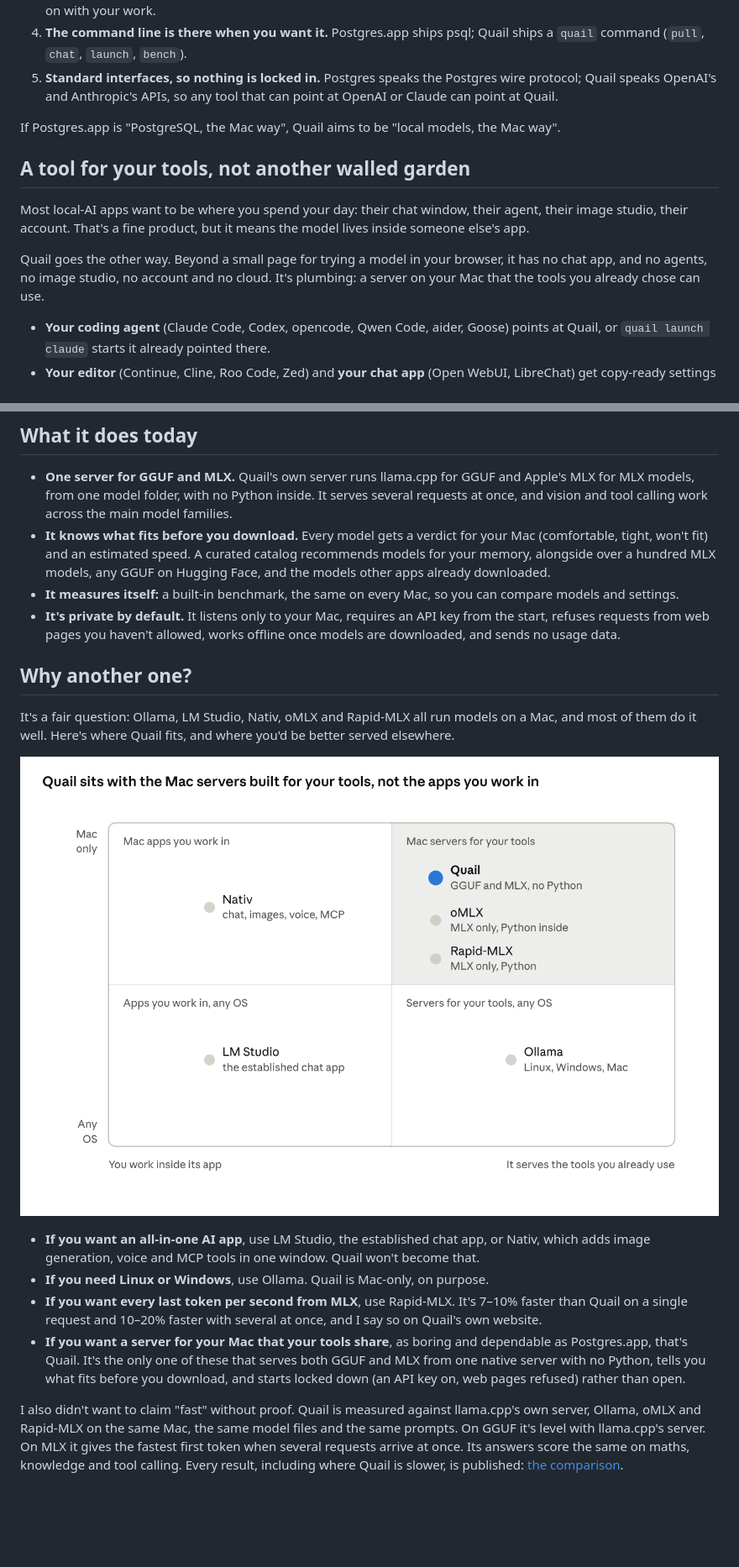
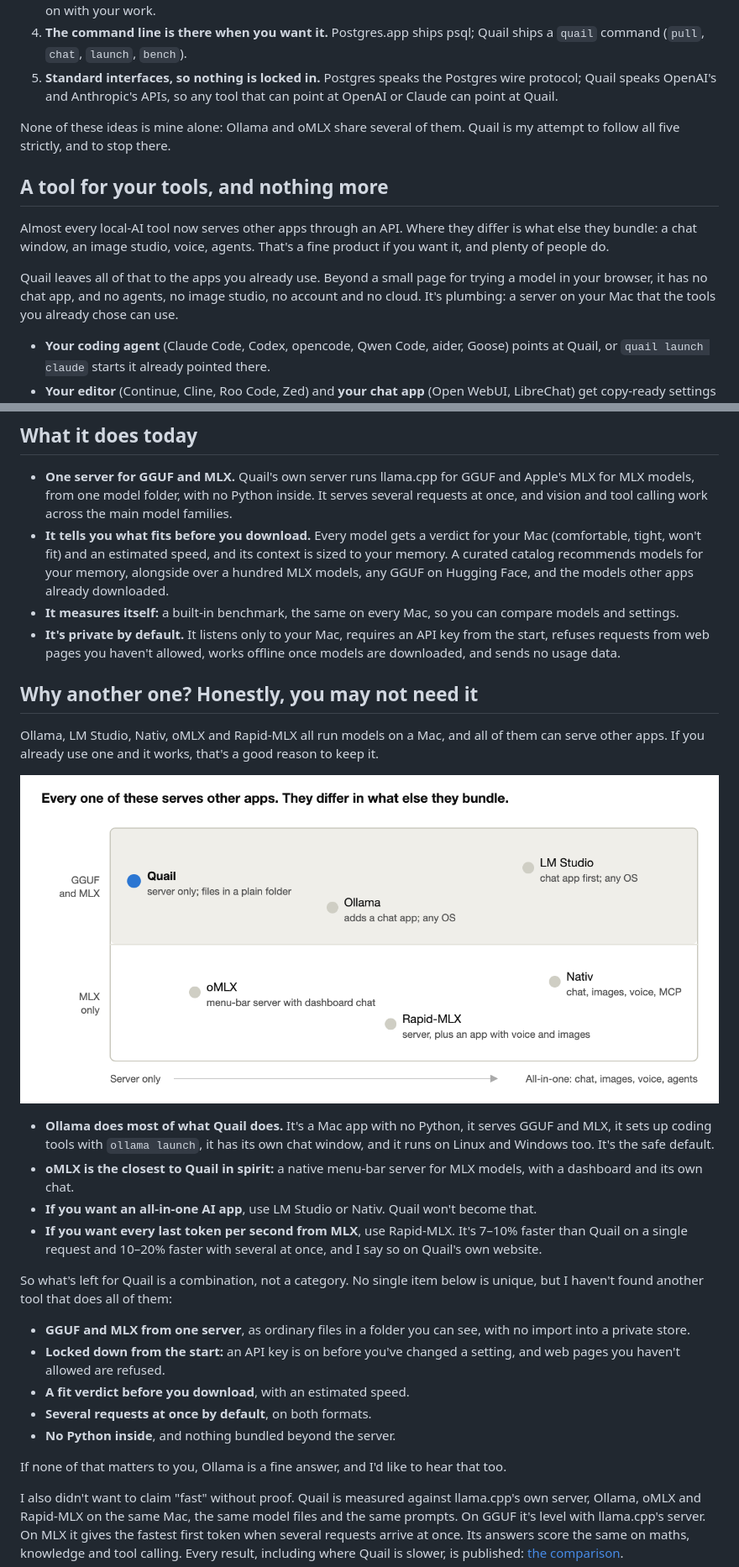
Before and after one commit to adatoo/quail, a Markdown page: docs/launch/medium-article.md, 2 parts joined by grey strips. Shown at 84% size. Rendered like a GitHub page; pictures changed too: docs/launch/positioning-map.png; blank space fills up the shorter version.

```diff
--- a/docs/launch/medium-article.md
+++ b/docs/launch/medium-article.md
@@ -31,13 +31,13 @@ Quail borrows five ideas from it:
 4. **The command line is there when you want it.** Postgres.app ships psql; Quail ships a `quail` command (`pull`, `chat`, `launch`, `bench`).
 5. **Standard interfaces, so nothing is locked in.** Postgres speaks the Postgres wire protocol; Quail speaks OpenAI's and Anthropic's APIs, so any tool that can point at OpenAI or Claude can point at Quail.
 
-If Postgres.app is "PostgreSQL, the Mac way", Quail aims to be "local models, the Mac way".
+None of these ideas is mine alone: Ollama and oMLX share several of them. Quail is my attempt to follow all five strictly, and to stop there.
 
-## A tool for your tools, not another walled garden
+## A tool for your tools, and nothing more
 
-Most local-AI apps want to be where you spend your day: their chat window, their agent, their image studio, their account. That's a fine product, but it means the model lives inside someone else's app.
+Almost every local-AI tool now serves other apps through an API. Where they differ is what else they bundle: a chat window, an image studio, voice, agents. That's a fine product if you want it, and plenty of people do.
 
-Quail goes the other way. Beyond a small page for trying a model in your browser, it has no chat app, and no agents, no image studio, no account and no cloud. It's plumbing: a server on your Mac that the tools you already chose can use.
+Quail leaves all of that to the apps you already use. Beyond a small page for trying a model in your browser, it has no chat app, and no agents, no image studio, no account and no cloud. It's plumbing: a server on your Mac that the tools you already chose can use.
 
 - **Your coding agent** (Claude Code, Codex, opencode, Qwen Code, aider, Goose) points at Quail, or `quail launch claude` starts it already pointed there.
 - **Your editor** (Continue, Cline, Roo Code, Zed) and **your chat app** (Open WebUI, LibreChat) get copy-ready settings with a Test button.
@@ -48,11 +48,11 @@ If you stop using Quail tomorrow, nothing you built depends on it. Your tools sp
 ## What it does today
 
 - **One server for GGUF and MLX.** Quail's own server runs llama.cpp for GGUF and Apple's MLX for MLX models, from one model folder, with no Python inside. It serves several requests at once, and vision and tool calling work across the main model families.
-- **It knows what fits before you download.** Every model gets a verdict for your Mac (comfortable, tight, won't fit) and an estimated speed. A curated catalog recommends models for your memory, alongside over a hundred MLX models, any GGUF on Hugging Face, and the models other apps already downloaded.
+- **It tells you what fits before you download.** Every model gets a verdict for your Mac (comfortable, tight, won't fit) and an estimated speed, and its context is sized to your memory. A curated catalog recommends models for your memory, alongside over a hundred MLX models, any GGUF on Hugging Face, and the models other apps already downloaded.
 - **It measures itself:** a built-in benchmark, the same on every Mac, so you can compare models and settings.
 - **It's private by default.** It listens only to your Mac, requires an API key from the start, refuses requests from web pages you haven't allowed, works offline once models are downloaded, and sends no usage data.
 
-## Why another one?
+## Why another one? Honestly, you may not need it
 
-It's a fair question: Ollama, LM Studio, Nativ, oMLX and Rapid-MLX all run models on a Mac, and most of them do it well. Here's where Quail fits, and where you'd be better served elsewhere.
+Ollama, LM Studio, Nativ, oMLX and Rapid-MLX all run models on a Mac, and all of them can serve other apps. If you already use one and it works, that's a good reason to keep it.
 
@@ -60,8 +60,18 @@ It's a fair question: Ollama, LM Studio, Nativ, oMLX and Rapid-MLX all run model
 
-- **If you want an all-in-one AI app**, use LM Studio, the established chat app, or Nativ, which adds image generation, voice and MCP tools in one window. Quail won't become that.
-- **If you need Linux or Windows**, use Ollama. Quail is Mac-only, on purpose.
+- **Ollama does most of what Quail does.** It's a Mac app with no Python, it serves GGUF and MLX, it sets up coding tools with `ollama launch`, it has its own chat window, and it runs on Linux and Windows too. It's the safe default.
+- **oMLX is the closest to Quail in spirit:** a native menu-bar server for MLX models, with a dashboard and its own chat.
+- **If you want an all-in-one AI app**, use LM Studio or Nativ. Quail won't become that.
 - **If you want every last token per second from MLX**, use Rapid-MLX. It's 7–10% faster than Quail on a single request and 10–20% faster with several at once, and I say so on Quail's own website.
-- **If you want a server for your Mac that your tools share**, as boring and dependable as Postgres.app, that's Quail. It's the only one of these that serves both GGUF and MLX from one native server with no Python, tells you what fits before you download, and starts locked down (an API key on, web pages refused) rather than open.
+
+So what's left for Quail is a combination, not a category. No single item below is unique, but I haven't found another tool that does all of them:
+
+- **GGUF and MLX from one server**, as ordinary files in a folder you can see, with no import into a private store.
+- **Locked down from the start:** an API key is on before you've changed a setting, and web pages you haven't allowed are refused.
+- **A fit verdict before you download**, with an estimated speed.
+- **Several requests at once by default**, on both formats.
+- **No Python inside**, and nothing bundled beyond the server.
+
+If none of that matters to you, Ollama is a fine answer, and I'd like to hear that too.
 
 I also didn't want to claim "fast" without proof. Quail is measured against llama.cpp's own server, Ollama, oMLX and Rapid-MLX on the same Mac, the same model files and the same prompts. On GGUF it's level with llama.cpp's server. On MLX it gives the fastest first token when several requests arrive at once. Its answers score the same on maths, knowledge and tool calling. Every result, including where Quail is slower, is published: [the comparison](https://quail-ai.app/compare.html).
 
```
Also changed, not shown: other parts of docs/launch/medium-article.md (+18 -16 lines).
